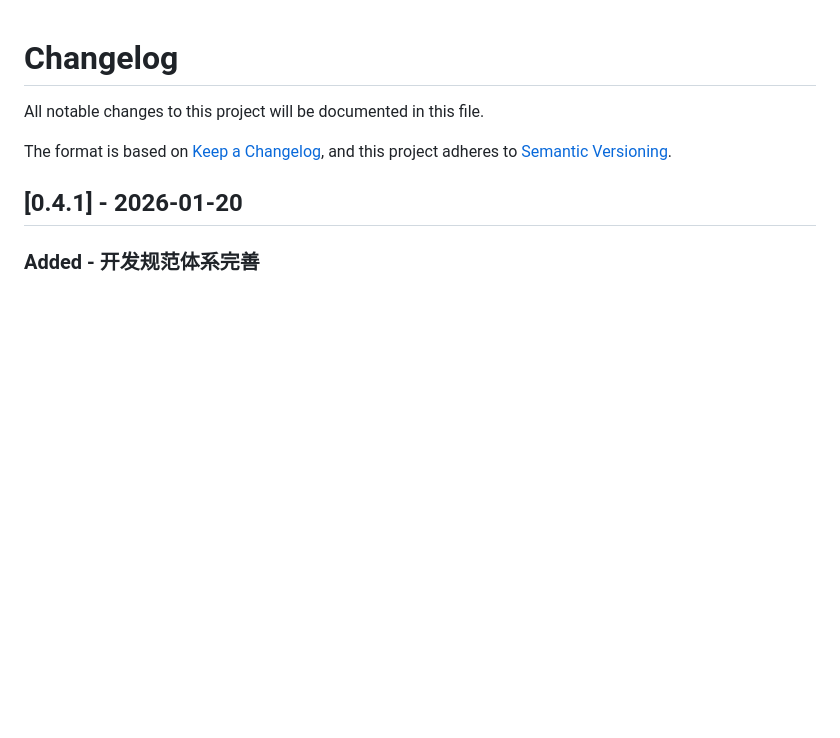
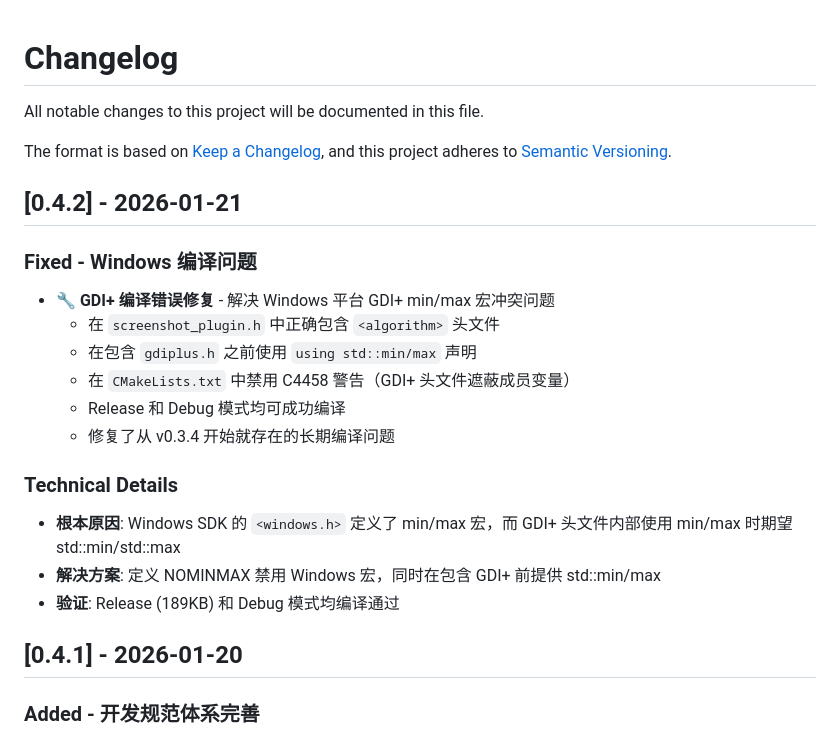
Before and after one commit to cy-opcmvp/flutter-plugin-platform, a Markdown page: CHANGELOG.md, the part around the change. GitHub-like rendering; blank space fills up the shorter version.

Commit message:
docs: 更新 CHANGELOG.md，记录 v0.4.2 版本变更

```diff
--- a/CHANGELOG.md
+++ b/CHANGELOG.md
@@ -4,6 +4,21 @@ All notable changes to this project will be documented in this file.
 
 The format is based on [Keep a Changelog](https://keepachangelog.com/en/1.0.0/),
 and this project adheres to [Semantic Versioning](https://semver.org/spec/v2.0.0.html).
+
+## [0.4.2] - 2026-01-21
+
+### Fixed - Windows 编译问题
+- 🔧 **GDI+ 编译错误修复** - 解决 Windows 平台 GDI+ min/max 宏冲突问题
+  * 在 `screenshot_plugin.h` 中正确包含 `<algorithm>` 头文件
+  * 在包含 `gdiplus.h` 之前使用 `using std::min/max` 声明
+  * 在 `CMakeLists.txt` 中禁用 C4458 警告（GDI+ 头文件遮蔽成员变量）
+  * Release 和 Debug 模式均可成功编译
+  * 修复了从 v0.3.4 开始就存在的长期编译问题
+
+### Technical Details
+- **根本原因**: Windows SDK 的 `<windows.h>` 定义了 min/max 宏，而 GDI+ 头文件内部使用 min/max 时期望 std::min/std::max
+- **解决方案**: 定义 NOMINMAX 禁用 Windows 宏，同时在包含 GDI+ 前提供 std::min/max
+- **验证**: Release (189KB) 和 Debug 模式均编译通过
 
 ## [0.4.1] - 2026-01-20
 
```
